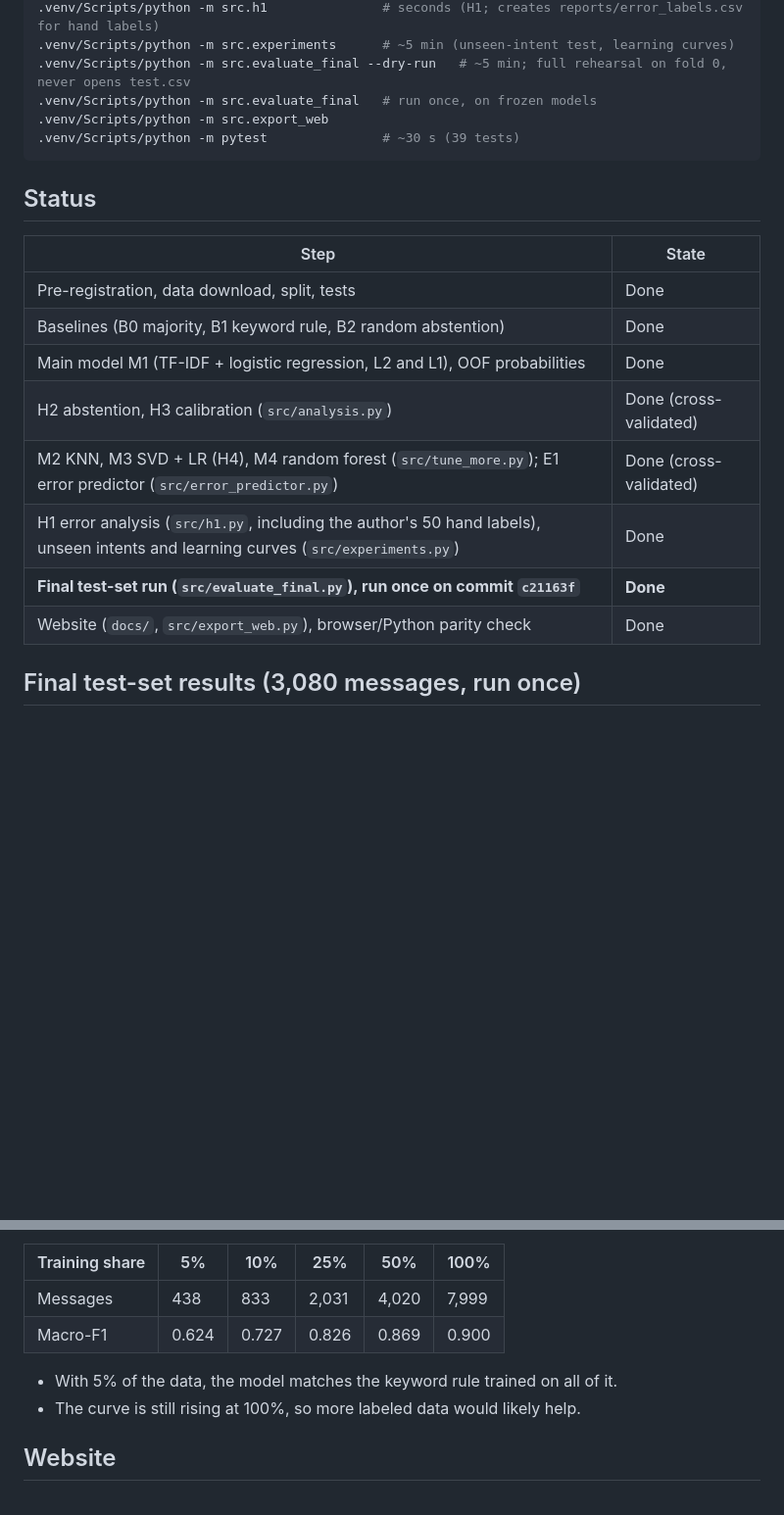
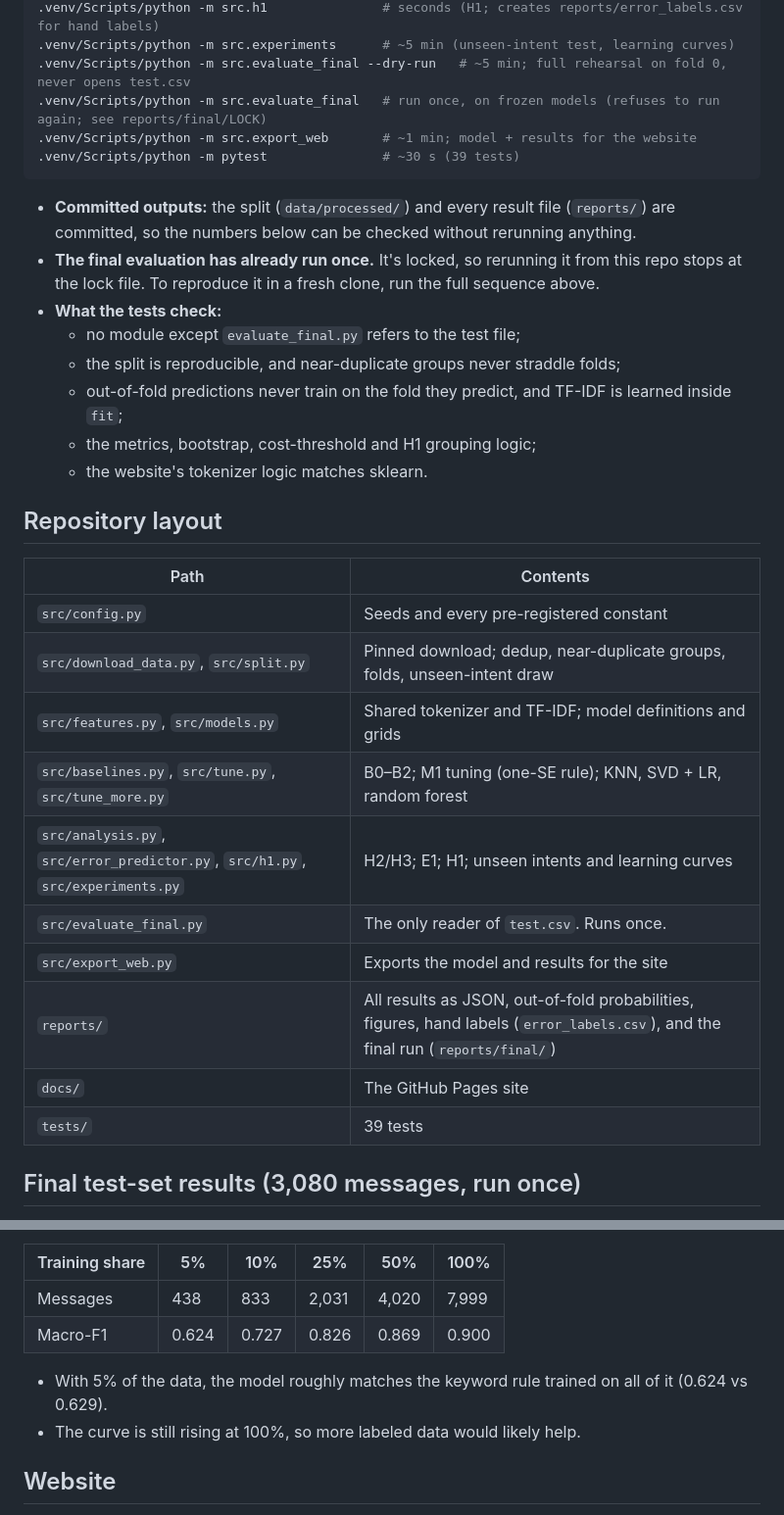
Before and after one commit to semsem1313/banking77-intent-abstention, a Markdown page: README.md, 2 parts joined by grey strips. Shown at 98% size. Drawn GitHub-style; blank space fills up the shorter version.

Commit message:
Polish README: results summary, repository layout, limitations, fuller AI disclosure
Co-Authored-By: Claude Opus 5.5 <noreply@anthropic.com>

````diff
--- a/README.md
+++ b/README.md
@@ -45,23 +62,34 @@ python -m venv .venv
 .venv/Scripts/python -m src.h1               # seconds (H1; creates reports/error_labels.csv for hand labels)
 .venv/Scripts/python -m src.experiments      # ~5 min (unseen-intent test, learning curves)
 .venv/Scripts/python -m src.evaluate_final --dry-run   # ~5 min; full rehearsal on fold 0, never opens test.csv
-.venv/Scripts/python -m src.evaluate_final   # run once, on frozen models
-.venv/Scripts/python -m src.export_web
+.venv/Scripts/python -m src.evaluate_final   # run once, on frozen models (refuses to run again; see reports/final/LOCK)
+.venv/Scripts/python -m src.export_web       # ~1 min; model + results for the website
 .venv/Scripts/python -m pytest               # ~30 s (39 tests)
 ```
 
-## Status
+- **Committed outputs:** the split (`data/processed/`) and every result file (`reports/`) are committed, so the numbers below can be checked without rerunning anything.
+- **The final evaluation has already run once.** It's locked, so rerunning it from this repo stops at the lock file. To reproduce it in a fresh clone, run the full sequence above.
+- **What the tests check:**
+  - no module except `evaluate_final.py` refers to the test file;
+  - the split is reproducible, and near-duplicate groups never straddle folds;
+  - out-of-fold predictions never train on the fold they predict, and TF-IDF is learned inside `fit`;
+  - the metrics, bootstrap, cost-threshold and H1 grouping logic;
+  - the website's tokenizer logic matches sklearn.
 
-| Step | State |
+## Repository layout
+
+| Path | Contents |
 |---|---|
-| Pre-registration, data download, split, tests | Done |
-| Baselines (B0 majority, B1 keyword rule, B2 random abstention) | Done |
-| Main model M1 (TF-IDF + logistic regression, L2 and L1), OOF probabilities | Done |
-| H2 abstention, H3 calibration (`src/analysis.py`) | Done (cross-validated) |
-| M2 KNN, M3 SVD + LR (H4), M4 random forest (`src/tune_more.py`); E1 error predictor (`src/error_predictor.py`) | Done (cross-validated) |
-| H1 error analysis (`src/h1.py`, including the author's 50 hand labels), unseen intents and learning curves (`src/experiments.py`) | Done |
-| **Final test-set run (`src/evaluate_final.py`), run once on commit `c21163f`** | **Done** |
-| Website (`docs/`, `src/export_web.py`), browser/Python parity check | Done |
+| `src/config.py` | Seeds and every pre-registered constant |
+| `src/download_data.py`, `src/split.py` | Pinned download; dedup, near-duplicate groups, folds, unseen-intent draw |
+| `src/features.py`, `src/models.py` | Shared tokenizer and TF-IDF; model definitions and grids |
+| `src/baselines.py`, `src/tune.py`, `src/tune_more.py` | B0–B2; M1 tuning (one-SE rule); KNN, SVD + LR, random forest |
+| `src/analysis.py`, `src/error_predictor.py`, `src/h1.py`, `src/experiments.py` | H2/H3; E1; H1; unseen intents and learning curves |
+| `src/evaluate_final.py` | The only reader of `test.csv`. Runs once. |
+| `src/export_web.py` | Exports the model and results for the site |
+| `reports/` | All results as JSON, out-of-fold probabilities, figures, hand labels (`error_labels.csv`), and the final run (`reports/final/`) |
+| `docs/` | The GitHub Pages site |
+| `tests/` | 39 tests |
 
 ## Final test-set results (3,080 messages, run once)
 
@@ -225,7 +253,7 @@ These are nested, stratified subsets of each training fold, with 5 draws per siz
 | Messages | 438 | 833 | 2,031 | 4,020 | 7,999 |
 | Macro-F1 | 0.624 | 0.727 | 0.826 | 0.869 | 0.900 |
 
-- With 5% of the data, the model matches the keyword rule trained on all of it.
+- With 5% of the data, the model roughly matches the keyword rule trained on all of it (0.624 vs 0.629).
 - The curve is still rising at 100%, so more labeled data would likely help.
 
 ## Website
````
Also changed, not shown: other parts of README.md (+40 -2 lines).
